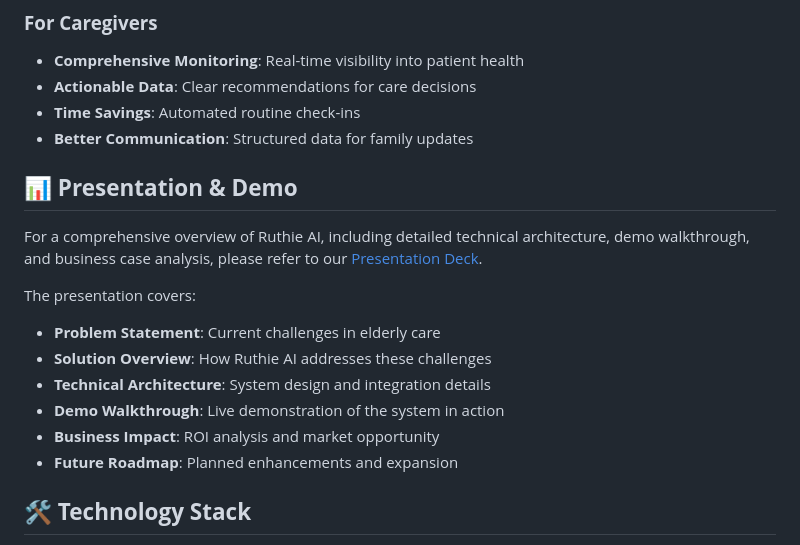
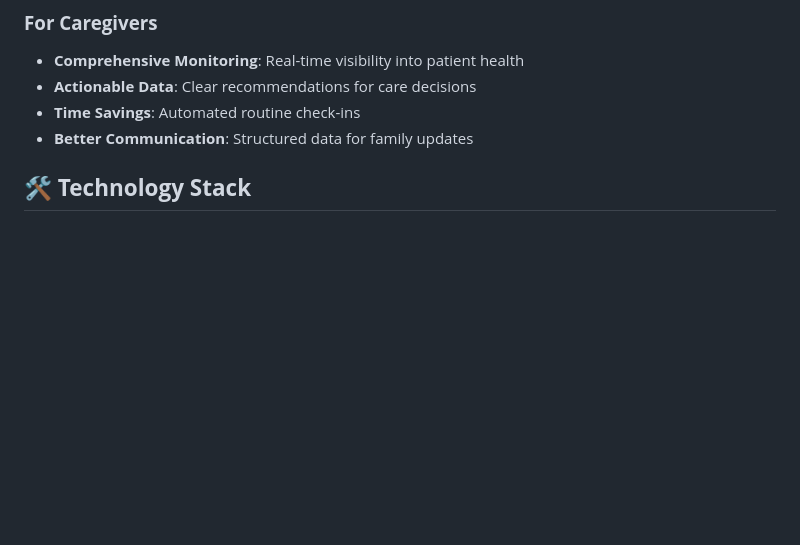
Before and after one commit to k-lohani/ruthieAI, a Markdown page: README.md, the part around the change. Rendered like a GitHub page; blank space fills up the shorter version.

```diff
--- a/README.md
+++ b/README.md
@@ -72,18 +72,6 @@ Caregivers receive comprehensive reports with specific recommendations for each
 - **Actionable Data**: Clear recommendations for care decisions
 - **Time Savings**: Automated routine check-ins
 - **Better Communication**: Structured data for family updates
-
-## 📊 **Presentation & Demo**
-
-For a comprehensive overview of Ruthie AI, including detailed technical architecture, demo walkthrough, and business case analysis, please refer to our [Presentation Deck](Presentation.pdf).
-
-The presentation covers:
-- **Problem Statement**: Current challenges in elderly care
-- **Solution Overview**: How Ruthie AI addresses these challenges
-- **Technical Architecture**: System design and integration details
-- **Demo Walkthrough**: Live demonstration of the system in action
-- **Business Impact**: ROI analysis and market opportunity
-- **Future Roadmap**: Planned enhancements and expansion
 
 ## 🛠️ **Technology Stack**
 
```
